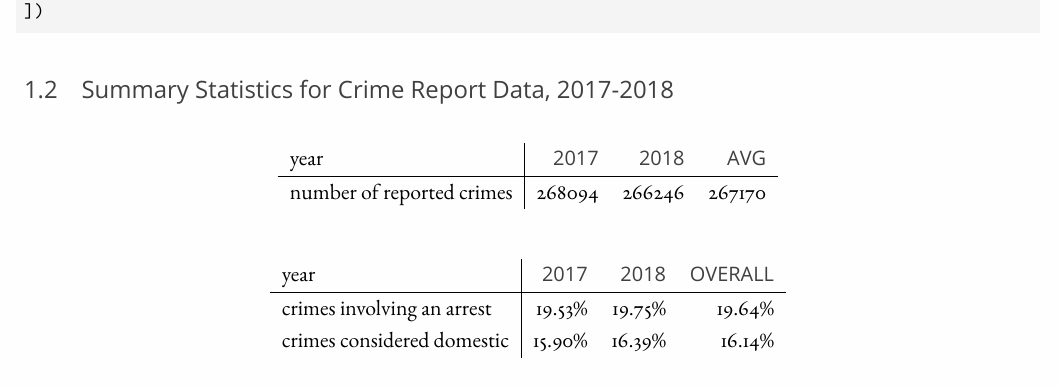
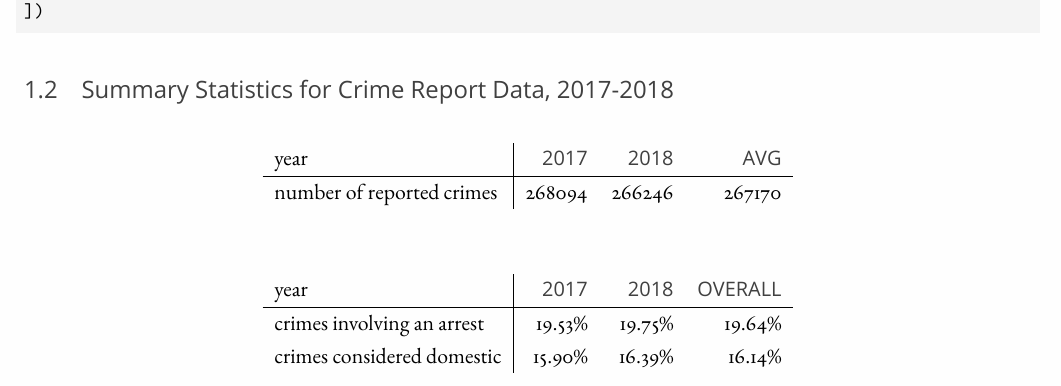
Before and after one commit to satejsoman/capp30254, a LaTeX problem sheet (hw1/latex/mlpp-hw1.tex): part of page 2 of 4, cut so that both start at the same text. Compiled offline with LuaLaTeX; a missing font is replaced by an installed copy or a similar font.

Commit message:
table alignment

```diff
--- a/hw1/latex/mlpp-hw1.tex
+++ b/hw1/latex/mlpp-hw1.tex
@@ -168,17 +168,18 @@ crime = pd.concat([
 
 \begin{table}[H]
 \centering \renewcommand{\arraystretch}{1.2}
-\begin{tabular}{l|rrr}
-year &    \opns{2017} &    \opns{2018} &     \opns{AVG} \\\hline
-number of reported crimes &  268094 &  266246 &  267170 \\
-\end{tabular}
-\end{table}
-\begin{table}[H]
-\centering \renewcommand{\arraystretch}{1.2}
-\begin{tabular}{l|rrr}
-year &       \opns{2017} &  \opns{2018} &  \opns{OVERALL} \\\hline
-crimes involving an arrest   &  19.53\% &  19.75\% &  19.64\% \\
-crimes considered domestic   &  15.90\% &  16.39\% &  16.14\%
+\begin{tabular}{lrrr}
+\multicolumn{1}{l|}{year} &    \opns{2017} &    \opns{2018} &     \opns{AVG} \\\hline
+\multicolumn{1}{l|}{number of reported crimes} &  268094 &  266246 &  267170 \\
+\\ \\
+%\end{tabular}
+%\end{table}
+%\begin{table}[H]
+%\centering \renewcommand{\arraystretch}{1.2}
+%\begin{tabular}{l|rrr}
+\multicolumn{1}{l|}{year} &       \opns{2017} &  \opns{2018} &  \opns{OVERALL} \\\hline
+\multicolumn{1}{l|}{crimes involving an arrest}   &  19.53\% &  19.75\% &  19.64\% \\
+\multicolumn{1}{l|}{crimes considered domestic}   &  15.90\% &  16.39\% &  16.14\%
 \end{tabular}
 \end{table}
 
```
Also changed, not shown: hw1/latex/mlpp-hw1.pdf.
